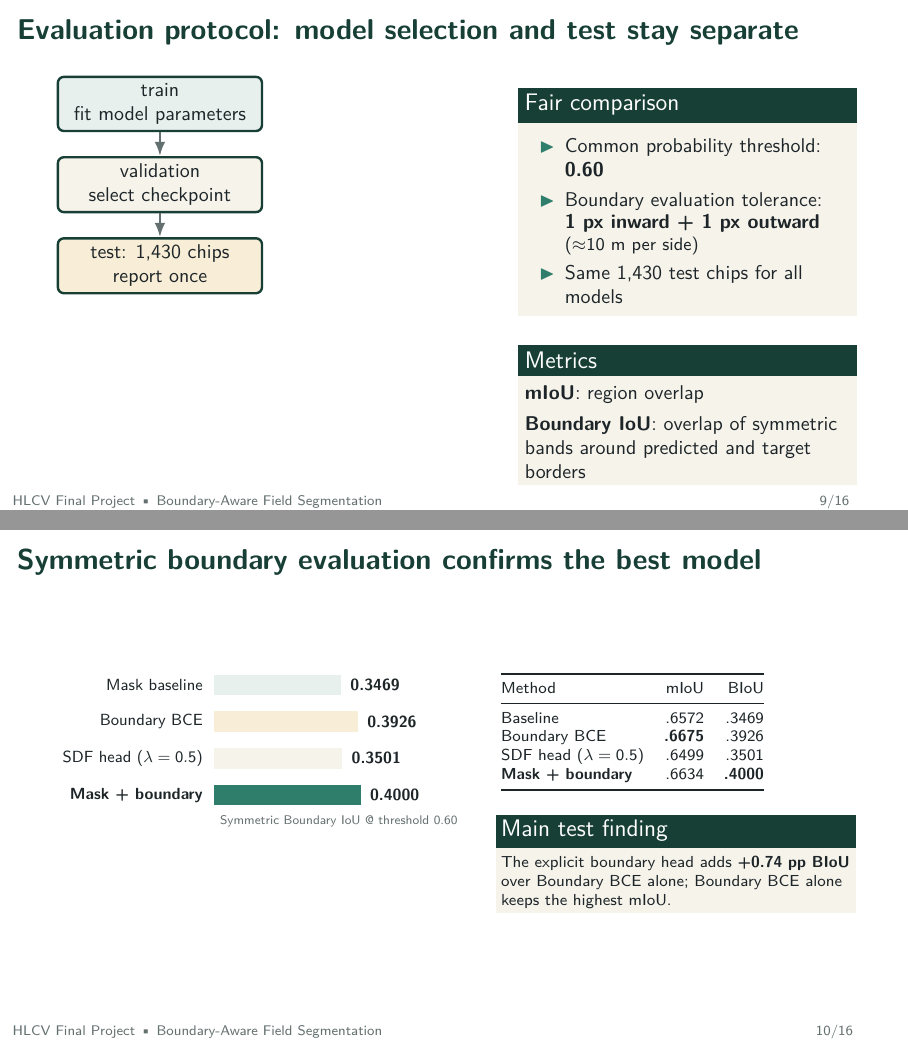
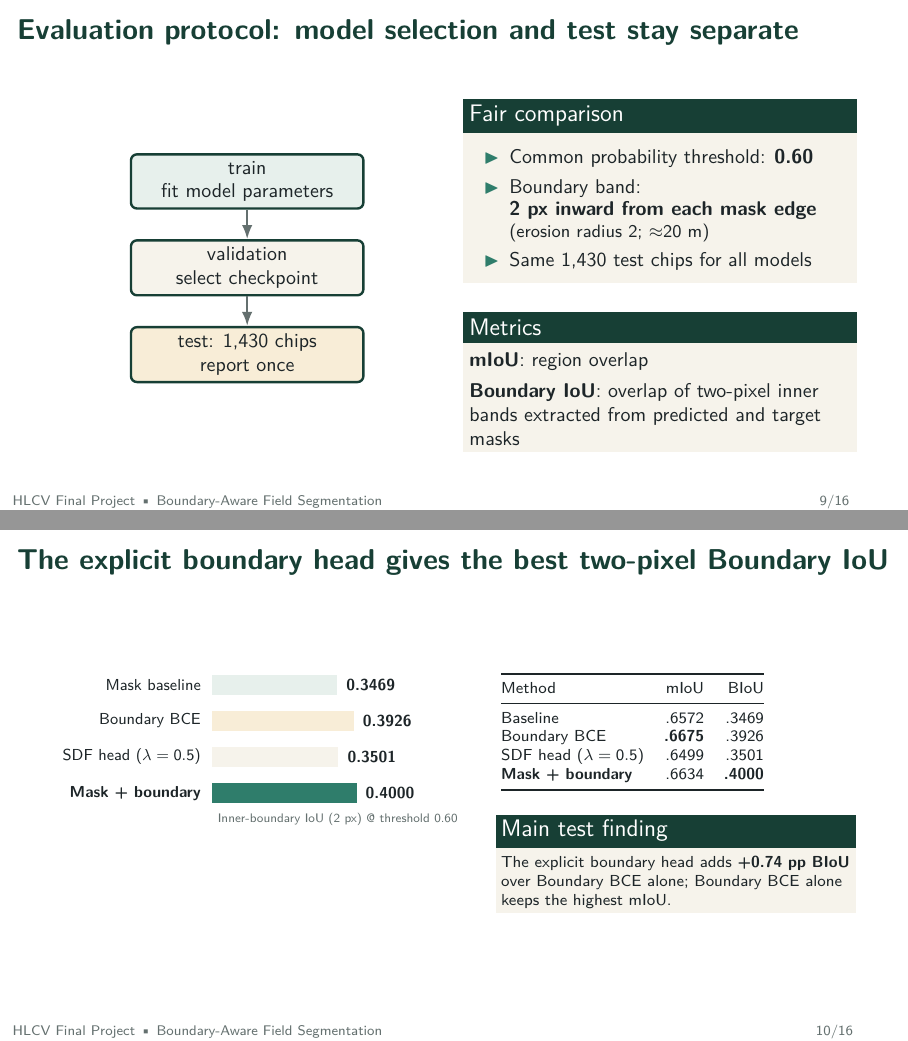
Before and after one commit to ANorouzi1/final_project, LaTeX slides (presentation/hlcv_project_slides.tex): pages 9 and 10 of 16, joined at a grey line. Compiled offline with pdfLaTeX.

Commit message:
small fix

```diff
--- a/presentation/hlcv_project_slides.tex
+++ b/presentation/hlcv_project_slides.tex
@@ -387,12 +387,13 @@
 \end{frame}
 
 \begin{frame}{Evaluation protocol: model selection and test stay separate}
-  \begin{columns}[T,onlytextwidth]
-    \begin{column}{0.55\textwidth}
+  \begin{columns}[c,onlytextwidth]
+    \begin{column}{0.48\textwidth}
+      \centering
       \begin{tikzpicture}[
-        node distance=0.42cm,
+        node distance=0.52cm,
         stage/.style={draw=forest,very thick,rounded corners=3pt,
-          minimum width=3.6cm,minimum height=0.78cm,align=center},
+          minimum width=4.1cm,minimum height=0.82cm,align=center},
         arr/.style={-{Latex[length=2.5mm]},very thick,draw=muted}
       ]
         \node[stage,fill=palegreen] (train) {train\\fit model parameters};
@@ -402,26 +403,26 @@
         \draw[arr] (val) -- (test);
       \end{tikzpicture}
     \end{column}
-    \begin{column}{0.41\textwidth}
+    \begin{column}{0.48\textwidth}
       \begin{block}{Fair comparison}
         \begin{itemize}
           \item Common probability threshold: \textbf{0.60}
-          \item Boundary evaluation tolerance:\\[-0.1em]
-            \textbf{1 px inward + 1 px outward}\\[-0.1em]
-            {\small ($\approx$10 m per side)}
+          \item Boundary band:\\[-0.1em]
+            \textbf{2 px inward from each mask edge}\\[-0.1em]
+            {\small (erosion radius 2; $\approx$20 m)}
           \item Same 1,430 test chips for all models
         \end{itemize}
       \end{block}
       \vspace{0.45em}
       \begin{block}{Metrics}
         \textbf{mIoU}: region overlap\\[0.35em]
-        \textbf{Boundary IoU}: overlap of symmetric bands around predicted and target borders
+        \textbf{Boundary IoU}: overlap of two-pixel inner bands extracted from predicted and target masks
       \end{block}
     \end{column}
   \end{columns}
 \end{frame}
 
-\begin{frame}{Symmetric boundary evaluation confirms the best model}
+\begin{frame}{The explicit boundary head gives the best two-pixel Boundary IoU}
   \begin{columns}[T,onlytextwidth]
     \begin{column}{0.52\textwidth}
       \centering
@@ -440,7 +441,7 @@
         \node[anchor=west,font=\small\bfseries] at (5.93,-0.20) {0.3501};
         \node[anchor=west,font=\small\bfseries] at (6.73,-1.20) {0.4000};
         \node[anchor=west,font=\scriptsize,text=muted] at (0.2,-1.92)
-          {Symmetric Boundary IoU @ threshold 0.60};
+          {Inner-boundary IoU (2 px) @ threshold 0.60};
       \end{tikzpicture}
       }
     \end{column}
```
Also changed, not shown: presentation/hlcv_project_speaker_notes.md (+3 -3 lines), presentation/hlcv_project_slides.pdf, 3 other files.
